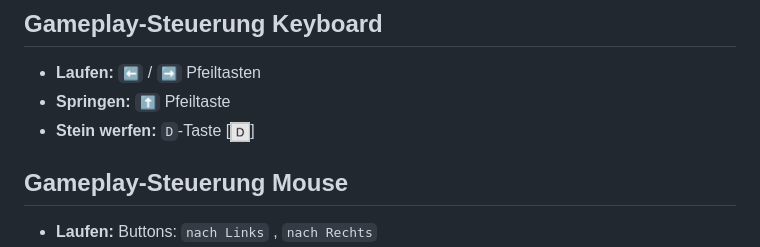
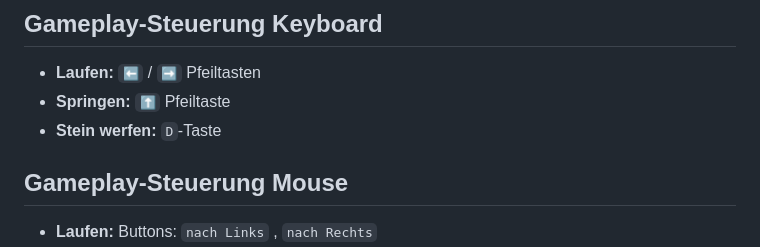
Before and after one commit to LiaSab24/TreasureHunt, a Markdown page: README.md, the part around the change. Rendered like a GitHub page.

```diff
--- a/README.md
+++ b/README.md
@@ -47,7 +47,7 @@ Das Projekt ist modular aufgebaut, um eine klare Trennung der Verantwortlichkeit
 ## Gameplay-Steuerung Keyboard
 -   **Laufen:** `⬅️` / `➡️` Pfeiltasten
 -   **Springen:** `⬆️` Pfeiltaste
--   **Stein werfen:** `D`-Taste   [![Treasure Hunt Vorschau](https://raw.githubusercontent.com/LiaSab24/TreasureHunt/main/images/D.png)]
+-   **Stein werfen:** `D`-Taste
 
 ## Gameplay-Steuerung Mouse
 -   **Laufen:** Buttons: ` nach Links ` , `nach Rechts`
```
